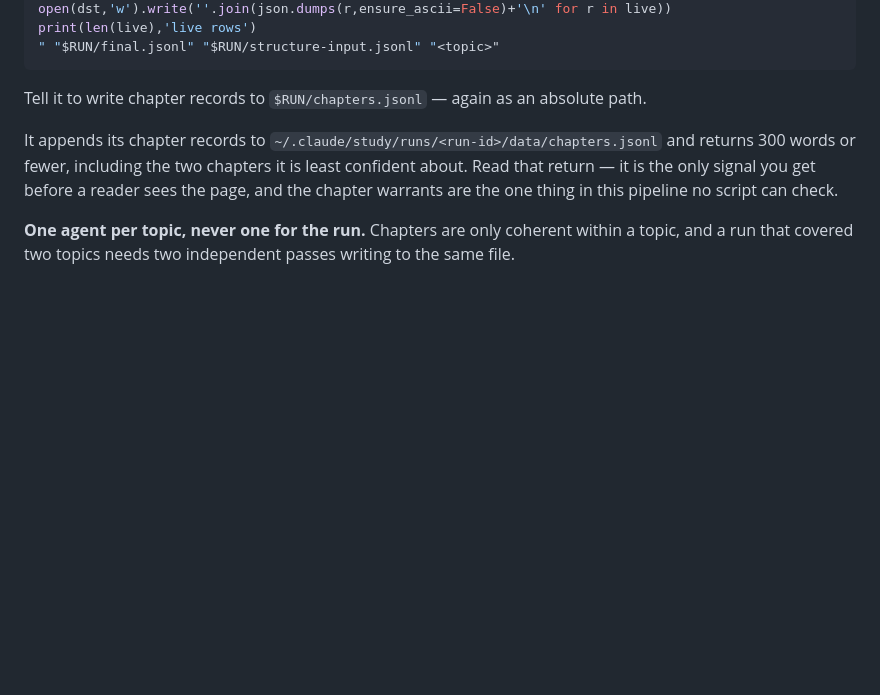
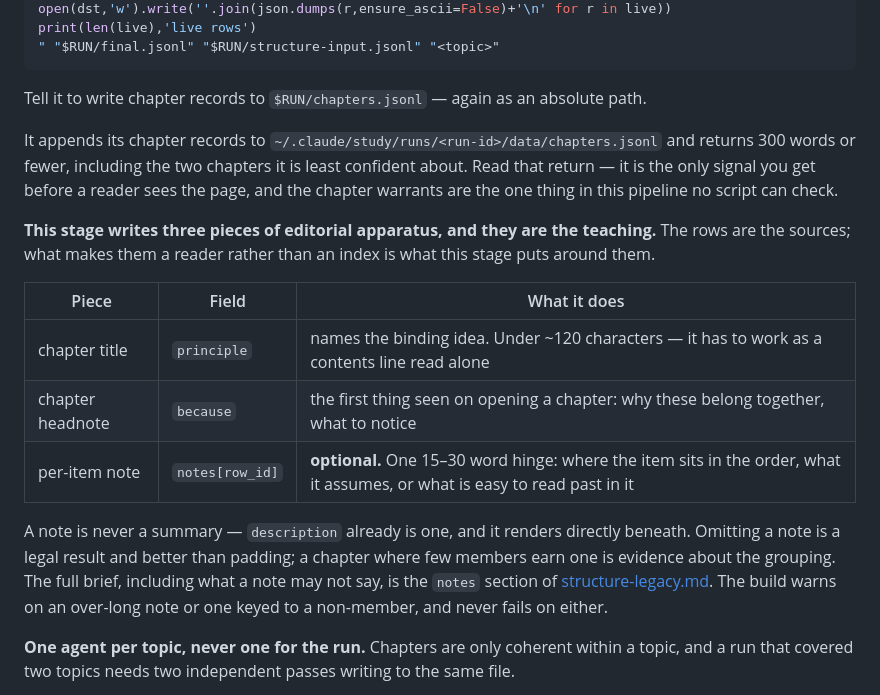
Before and after one commit to chzylee/skill-library, a Markdown page: study/SKILL.md, the part around the change. GitHub-like rendering; blank space fills up the shorter version.

Commit message:
study v1: document the three pieces of editorial apparatus stage 5 writes
Stage 5 now writes title, headnote and per-item note, and SKILL.md said nothing
about the last two being the teaching. It does now, with the length guidance
that matters (title under ~120 chars so it works as a contents line; note 15-30
words so it cannot be read instead of its item) and a pointer to the full brief.

THE 188 NOTES THEMSELVES ARE NOT IN THIS COMMIT. They live in
~/.claude/study/runs/*/data/chapters.jsonl, which is the personal store and
outside this repo. Recorded here because the result is the evidence for the
brief above:

Four agents, one per topic/run unit, given the chapters as settled input and
unable to emit `principle`, `because`, `members` or `order`. A merge script
wrote the `notes` key and nothing else, verified by diffing every record with
`notes` removed: 0 other fields altered, 0 notes dropped, chapter count
unchanged, rows.jsonl never opened.

188 notes across 230 members. 17-27 words, median 22, none over the 220-char
guideline, none in second person, none carrying an importance judgment or a tool
comparison, every key a real member of its own chapter.

The 42 omissions are the finding. Every one of terraform-v02's five noteless
chapters is a TWO-MEMBER chapter whose `because` already states the relation
between its two members — a note there would paraphrase the headnote two lines
above it. So apparatus scales with chapter size, which nothing in the design
predicted. And terraform-v03 came in lowest at 37 of 58 because that harvest did
real synthesis: rows cite each other by id and state their chapter's binding
idea outright. VERDICT.md §4 found the same tension from the other side — better
rows score worse on the emergence test. Here it shows up as better rows needing
fewer notes, which is the benign form, since a note is optional and a warrant is
not.

Both suites green, 35 + 26. Same 7 fragmentation warnings as before, no new ones.

```diff
--- a/study/SKILL.md
+++ b/study/SKILL.md
@@ -154,6 +154,21 @@ fewer, including the two chapters it is least confident about. Read that return
 signal you get before a reader sees the page, and the chapter warrants are the one thing in this
 pipeline no script can check.
 
+**This stage writes three pieces of editorial apparatus, and they are the teaching.** The rows are
+the sources; what makes them a reader rather than an index is what this stage puts around them.
+
+| Piece | Field | What it does |
+|---|---|---|
+| chapter title | `principle` | names the binding idea. Under ~120 characters — it has to work as a contents line read alone |
+| chapter headnote | `because` | the first thing seen on opening a chapter: why these belong together, what to notice |
+| per-item note | `notes[row_id]` | **optional.** One 15–30 word hinge: where the item sits in the order, what it assumes, or what is easy to read past in it |
+
+A note is never a summary — `description` already is one, and it renders directly beneath. Omitting
+a note is a legal result and better than padding; a chapter where few members earn one is evidence
+about the grouping. The full brief, including what a note may not say, is the `notes` section of
+[structure-legacy.md](references/structure-legacy.md). The build warns on an over-long note or one
+keyed to a non-member, and never fails on either.
+
 **One agent per topic, never one for the run.** Chapters are only coherent within a topic, and a
 run that covered two topics needs two independent passes writing to the same file.
 
```
